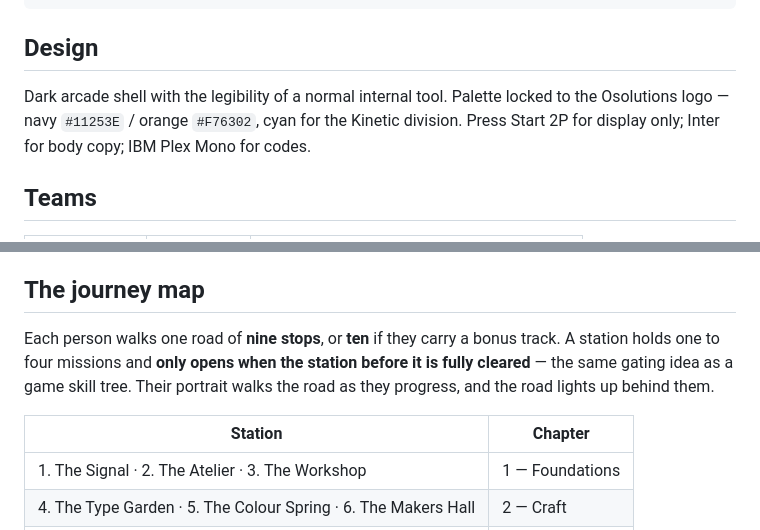
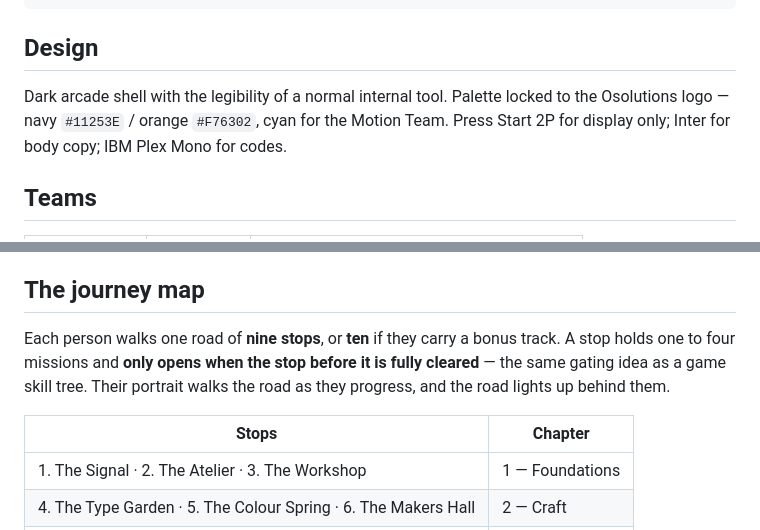
Before and after one commit to Mohamed-sr-Designer/osolutions-origins, a Markdown page: README.md, 2 parts joined by grey strips. GitHub-like rendering.

```diff
--- a/README.md
+++ b/README.md
@@ -27,7 +27,7 @@ osolutions-learning-path/
 ## Design
 
 Dark arcade shell with the legibility of a normal internal tool. Palette locked to the
-Osolutions logo — navy `#11253E` / orange `#F76302`, cyan for the Kinetic division.
+Osolutions logo — navy `#11253E` / orange `#F76302`, cyan for the Motion Team.
 Press Start 2P for display only; Inter for body copy; IBM Plex Mono for codes.
 
 ## Teams
@@ -42,11 +42,12 @@ name and job title — flavour, never a replacement for either.
 
 ## The journey map
 
-Each person walks one road of **nine stops**, or **ten** if they carry a bonus track. A station holds one to four missions and
-**only opens when the station before it is fully cleared** — the same gating idea as a game
-skill tree. Their portrait walks the road as they progress, and the road lights up behind them.
+Each person walks one road of **nine stops**, or **ten** if they carry a bonus track.
+A stop holds one to four missions and **only opens when the stop before it is fully cleared**
+— the same gating idea as a game skill tree. Their portrait walks the road as they progress,
+and the road lights up behind them.
 
-| Station | Chapter |
+| Stops | Chapter |
 |---|---|
 | 1. The Signal · 2. The Atelier · 3. The Workshop | 1 — Foundations |
 | 4. The Type Garden · 5. The Colour Spring · 6. The Makers Hall | 2 — Craft |
```
Also changed, not shown: other parts of README.md (+34 -29 lines).
